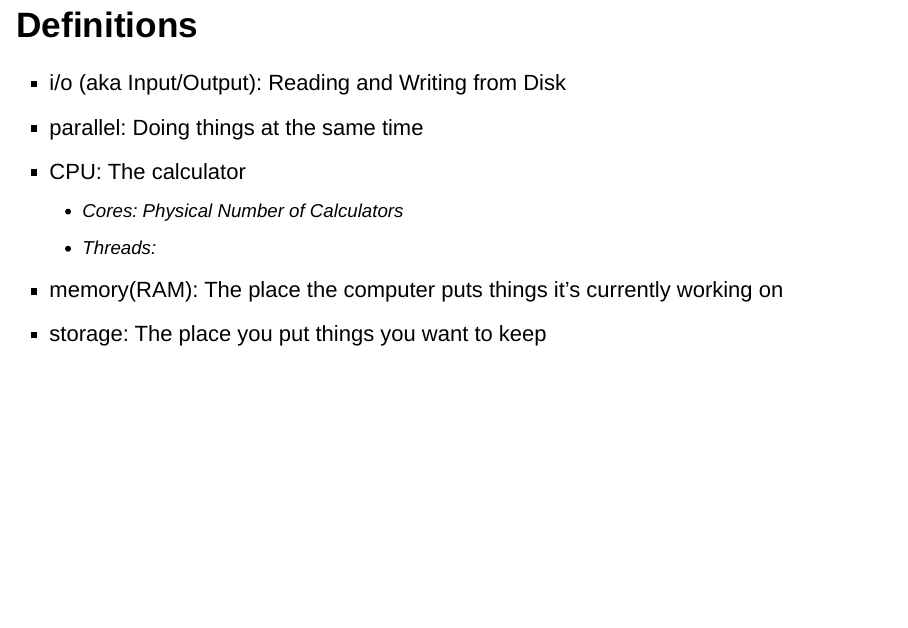
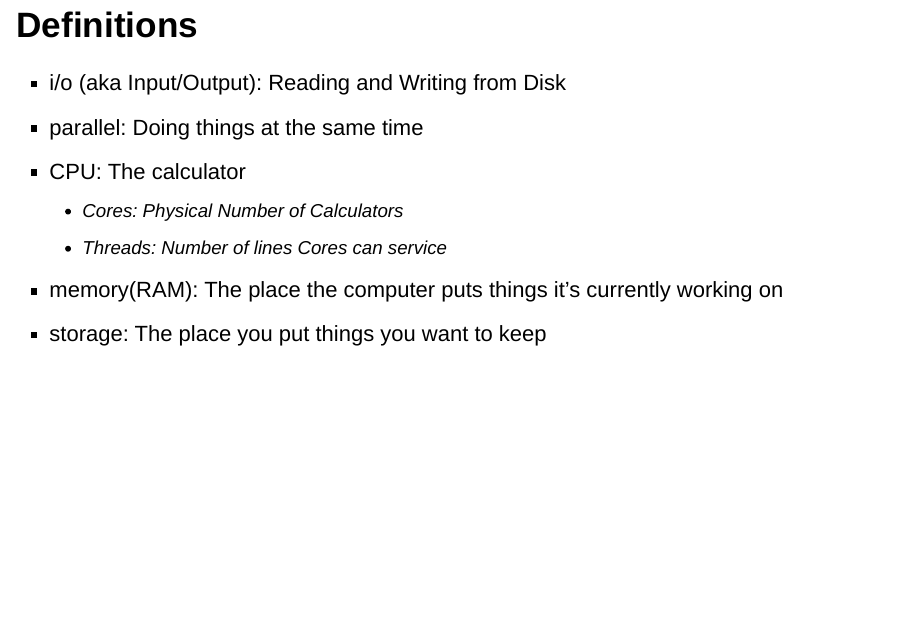
Before and after one commit to maptimedavis/MaptimeDavis, an R Markdown document (HigherPerfCompute/hpc.rmd): page 3 of 12. Rendered offline with R 4.5, knitr and Pandoc, with nearby package versions; drawn as Slidy slides in place of the format the file asks for.

```diff
--- a/HigherPerfCompute/hpc.rmd
+++ b/HigherPerfCompute/hpc.rmd
@@ -20,7 +20,7 @@
 * parallel: Doing things at the same time
 * CPU: The calculator
     * Cores: Physical Number of Calculators
-    * Threads:
+    * Threads: Number of lines Cores can service
 * memory(RAM): The place the computer puts things it's currently working on
 * storage: The place you put things you want to keep
 
```
Also changed, not shown: HigherPerfCompute/Readme.md (added).
